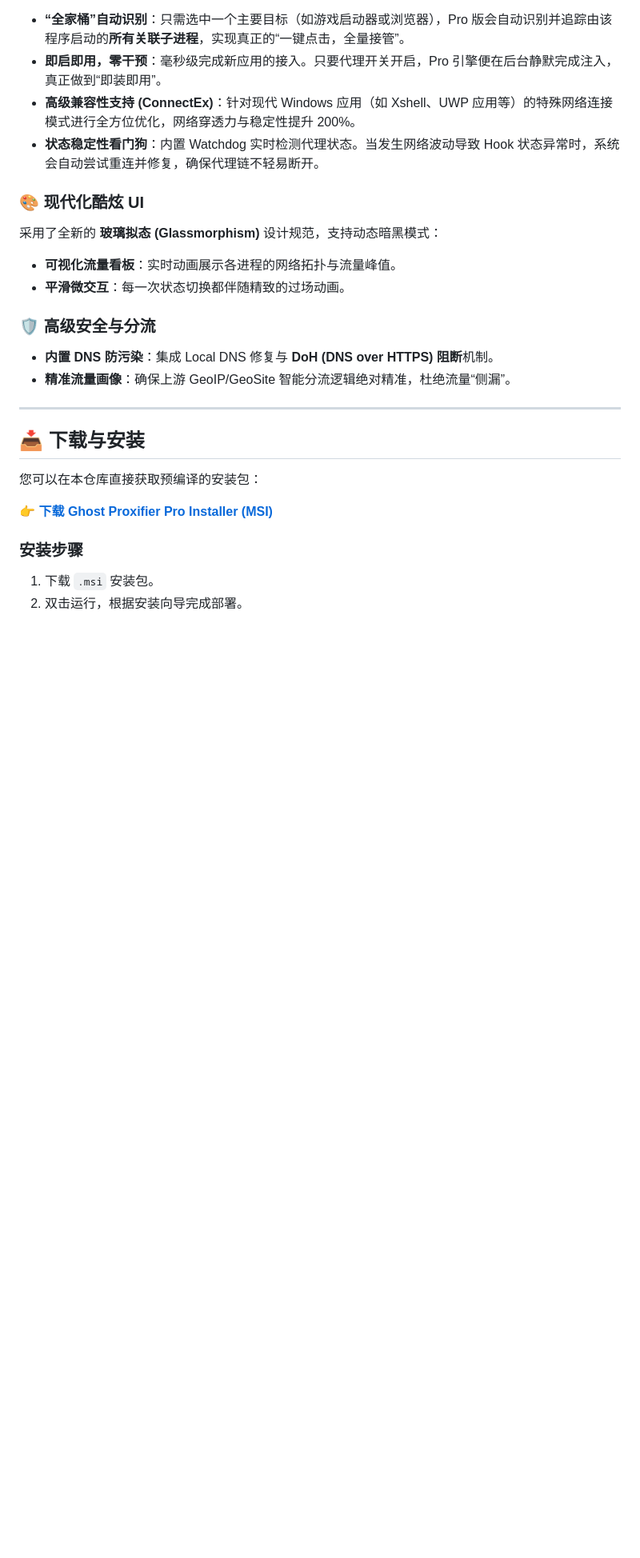
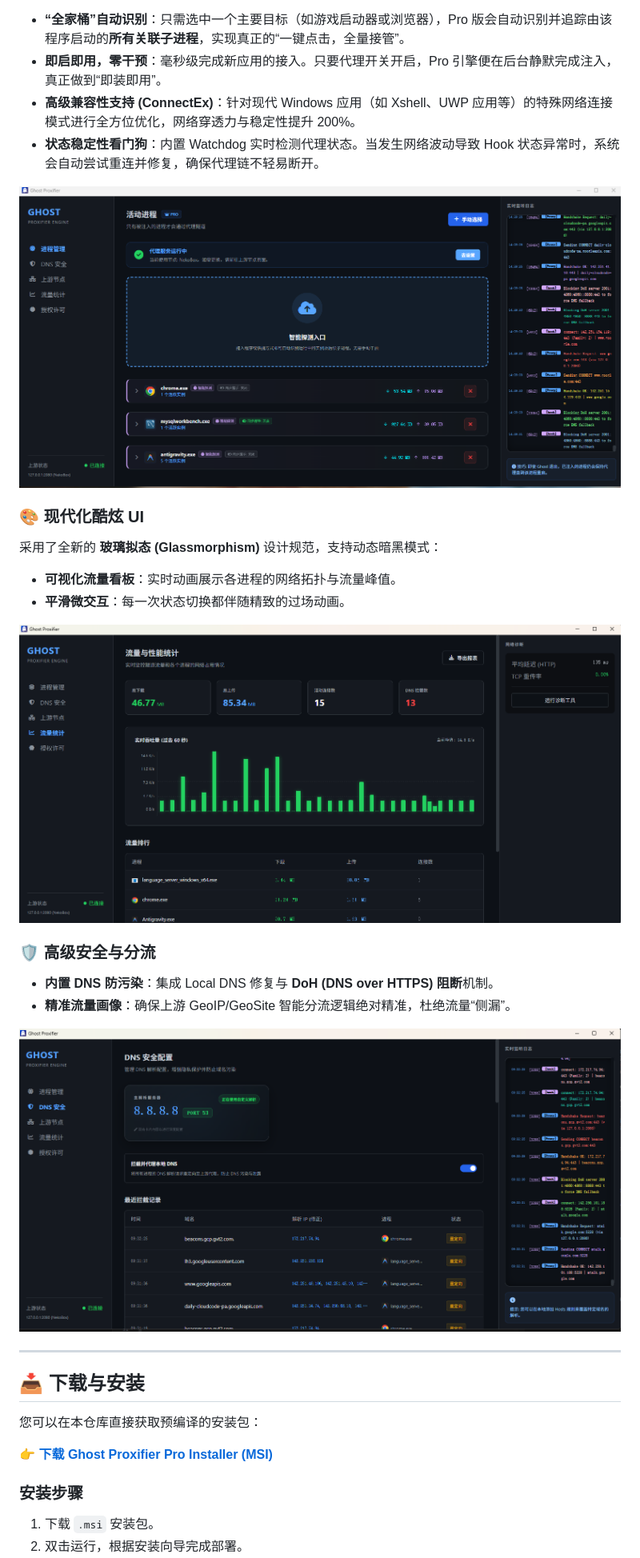
Before and after one commit to liliBestCoder/ghost-proxifier-pro, a Markdown page: README.md, the part around one of its changes. Shown at 80% size. GitHub-like rendering; pictures changed too: flow.png (added), safe_dns.png (added); blank space fills up the shorter version.

```diff
--- a/README.md
+++ b/README.md
@@ -26,14 +26,20 @@
 - **高级兼容性支持 (ConnectEx)**：针对现代 Windows 应用（如 Xshell、UWP 应用等）的特殊网络连接模式进行全方位优化，网络穿透力与稳定性提升 200%。
 - **状态稳定性看门狗**：内置 Watchdog 实时检测代理状态。当发生网络波动导致 Hook 状态异常时，系统会自动尝试重连并修复，确保代理链不轻易断开。
 
+![Process Management](process.png)
+
 ### 🎨 现代化酷炫 UI
 采用了全新的 **玻璃拟态 (Glassmorphism)** 设计规范，支持动态暗黑模式：
 - **可视化流量看板**：实时动画展示各进程的网络拓扑与流量峰值。
 - **平滑微交互**：每一次状态切换都伴随精致的过场动画。
 
+![Traffic Flow Visual](flow.png)
+
 ### 🛡️ 高级安全与分流
 - **内置 DNS 防污染**：集成 Local DNS 修复与 **DoH (DNS over HTTPS) 阻断**机制。
 - **精准流量画像**：确保上游 GeoIP/GeoSite 智能分流逻辑绝对精准，杜绝流量“侧漏”。
+
+![Safe DNS & DoH](safe_dns.png)
 
 ---
 
```
Also changed, not shown: other parts of README.md (+4 -0 lines), GhostProxifier-Pro-Announcement.md (added, +42 -0 lines), license.png (added), process.png (renamed from 77777777.png), upstream.png (added).
